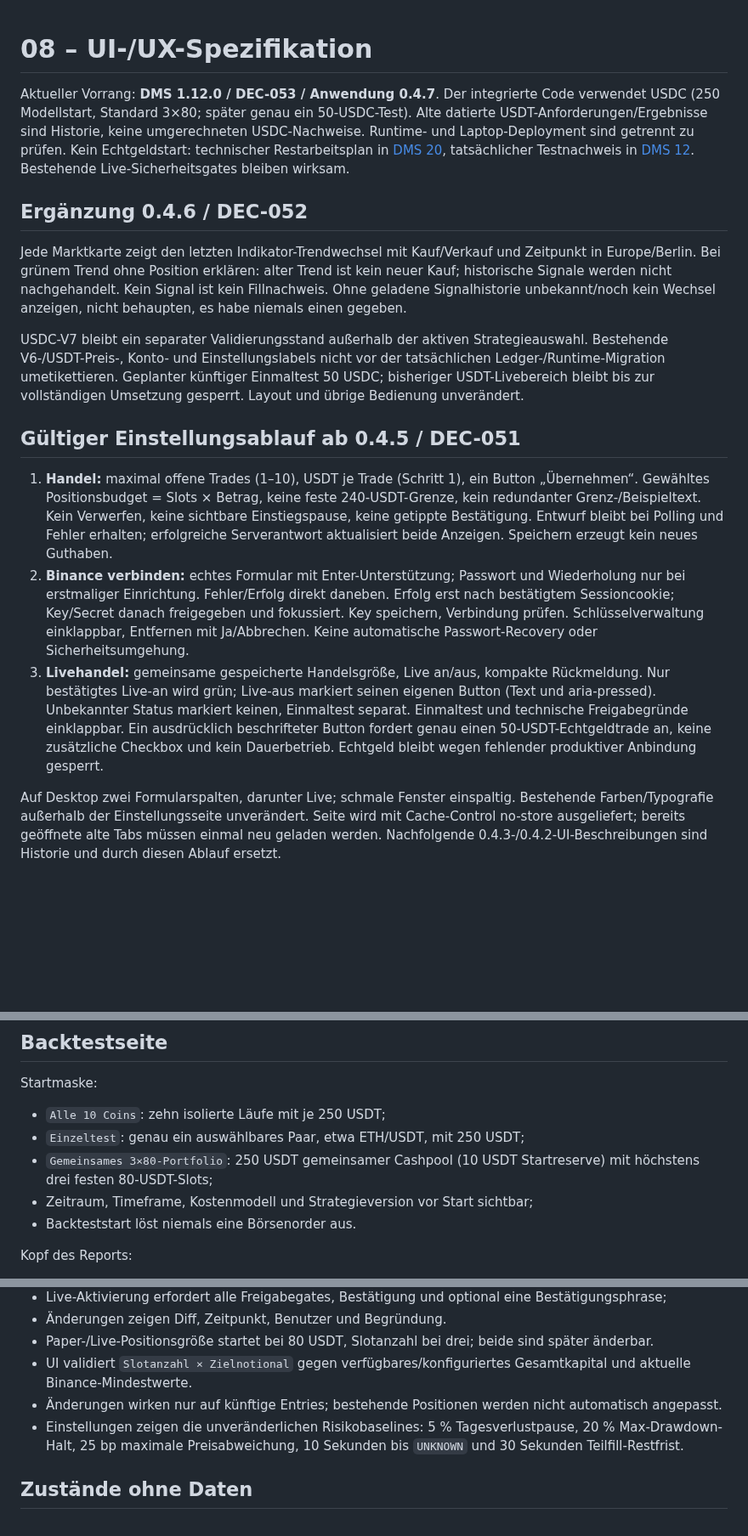
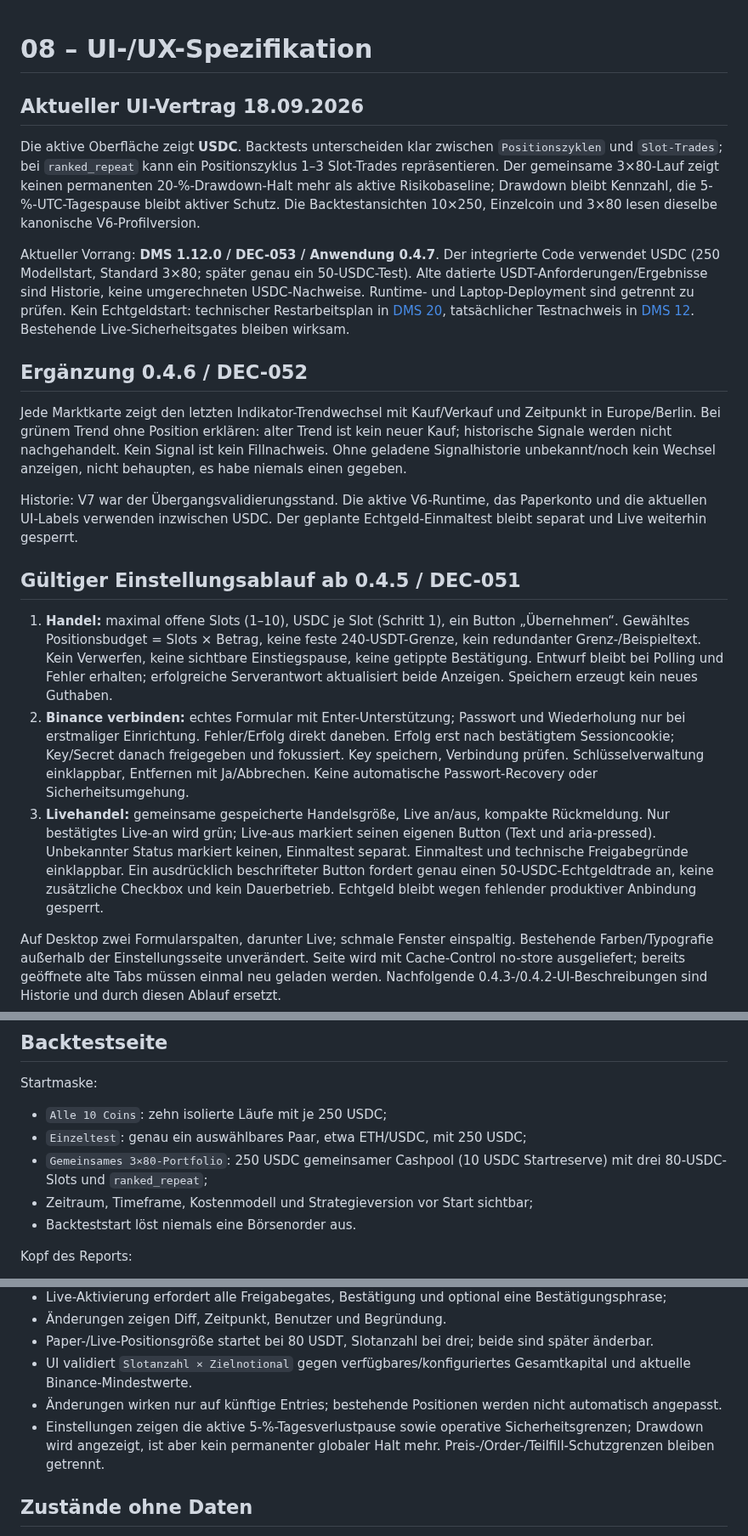
Before and after one commit to 127027/Der-Hixton-von-GPT, a Markdown page: DMS/08_UI_UX_SPEZIFIKATION.md, 3 parts joined by grey strips. Shown at 85% size. GitHub-like rendering; blank space fills up the shorter version.

Commit message:
docs: update UI to USDC slot-trade reporting

```diff
--- a/DMS/08_UI_UX_SPEZIFIKATION.md
+++ b/DMS/08_UI_UX_SPEZIFIKATION.md
@@ -1,4 +1,8 @@
 # 08 – UI-/UX-Spezifikation
+## Aktueller UI-Vertrag 18.09.2026
+
+Die aktive Oberfläche zeigt **USDC**. Backtests unterscheiden klar zwischen `Positionszyklen` und `Slot-Trades`; bei `ranked_repeat` kann ein Positionszyklus 1–3 Slot-Trades repräsentieren. Der gemeinsame 3×80-Lauf zeigt keinen permanenten 20-%-Drawdown-Halt mehr als aktive Risikobaseline; Drawdown bleibt Kennzahl, die 5-%-UTC-Tagespause bleibt aktiver Schutz. Die Backtestansichten 10×250, Einzelcoin und 3×80 lesen dieselbe kanonische V6-Profilversion.
+
 
 Aktueller Vorrang: **DMS 1.12.0 / DEC-053 / Anwendung 0.4.7**. Der integrierte Code verwendet USDC (250 Modellstart, Standard 3×80; später genau ein 50-USDC-Test). Alte datierte USDT-Anforderungen/Ergebnisse sind Historie, keine umgerechneten USDC-Nachweise. Runtime- und Laptop-Deployment sind getrennt zu prüfen. Kein Echtgeldstart: technischer Restarbeitsplan in [DMS 20](20_BETRIEBSRUNBOOK.md), tatsächlicher Testnachweis in [DMS 12](12_TESTS_ABNAHMEKRITERIEN.md). Bestehende Live-Sicherheitsgates bleiben wirksam.
 
@@ -6,13 +10,13 @@ Aktueller Vorrang: **DMS 1.12.0 / DEC-053 / Anwendung 0.4.7**. Der integrierte C
 
 Jede Marktkarte zeigt den letzten Indikator-Trendwechsel mit Kauf/Verkauf und Zeitpunkt in Europe/Berlin. Bei grünem Trend ohne Position erklären: alter Trend ist kein neuer Kauf; historische Signale werden nicht nachgehandelt. Kein Signal ist kein Fillnachweis. Ohne geladene Signalhistorie unbekannt/noch kein Wechsel anzeigen, nicht behaupten, es habe niemals einen gegeben.
 
-USDC-V7 bleibt ein separater Validierungsstand außerhalb der aktiven Strategieauswahl. Bestehende V6-/USDT-Preis-, Konto- und Einstellungslabels nicht vor der tatsächlichen Ledger-/Runtime-Migration umetikettieren. Geplanter künftiger Einmaltest 50 USDC; bisheriger USDT-Livebereich bleibt bis zur vollständigen Umsetzung gesperrt. Layout und übrige Bedienung unverändert.
+Historie: V7 war der Übergangsvalidierungsstand. Die aktive V6-Runtime, das Paperkonto und die aktuellen UI-Labels verwenden inzwischen USDC. Der geplante Echtgeld-Einmaltest bleibt separat und Live weiterhin gesperrt.
 
 ## Gültiger Einstellungsablauf ab 0.4.5 / DEC-051
 
-1. **Handel:** maximal offene Trades (1–10), USDT je Trade (Schritt 1), ein Button „Übernehmen“. Gewähltes Positionsbudget = Slots × Betrag, keine feste 240-USDT-Grenze, kein redundanter Grenz-/Beispieltext. Kein Verwerfen, keine sichtbare Einstiegspause, keine getippte Bestätigung. Entwurf bleibt bei Polling und Fehler erhalten; erfolgreiche Serverantwort aktualisiert beide Anzeigen. Speichern erzeugt kein neues Guthaben.
+1. **Handel:** maximal offene Slots (1–10), USDC je Slot (Schritt 1), ein Button „Übernehmen“. Gewähltes Positionsbudget = Slots × Betrag, keine feste 240-USDT-Grenze, kein redundanter Grenz-/Beispieltext. Kein Verwerfen, keine sichtbare Einstiegspause, keine getippte Bestätigung. Entwurf bleibt bei Polling und Fehler erhalten; erfolgreiche Serverantwort aktualisiert beide Anzeigen. Speichern erzeugt kein neues Guthaben.
 2. **Binance verbinden:** echtes Formular mit Enter-Unterstützung; Passwort und Wiederholung nur bei erstmaliger Einrichtung. Fehler/Erfolg direkt daneben. Erfolg erst nach bestätigtem Sessioncookie; Key/Secret danach freigegeben und fokussiert. Key speichern, Verbindung prüfen. Schlüsselverwaltung einklappbar, Entfernen mit Ja/Abbrechen. Keine automatische Passwort-Recovery oder Sicherheitsumgehung.
-3. **Livehandel:** gemeinsame gespeicherte Handelsgröße, Live an/aus, kompakte Rückmeldung. Nur bestätigtes Live-an wird grün; Live-aus markiert seinen eigenen Button (Text und aria-pressed). Unbekannter Status markiert keinen, Einmaltest separat. Einmaltest und technische Freigabegründe einklappbar. Ein ausdrücklich beschrifteter Button fordert genau einen 50-USDT-Echtgeldtrade an, keine zusätzliche Checkbox und kein Dauerbetrieb. Echtgeld bleibt wegen fehlender produktiver Anbindung gesperrt.
+3. **Livehandel:** gemeinsame gespeicherte Handelsgröße, Live an/aus, kompakte Rückmeldung. Nur bestätigtes Live-an wird grün; Live-aus markiert seinen eigenen Button (Text und aria-pressed). Unbekannter Status markiert keinen, Einmaltest separat. Einmaltest und technische Freigabegründe einklappbar. Ein ausdrücklich beschrifteter Button fordert genau einen 50-USDC-Echtgeldtrade an, keine zusätzliche Checkbox und kein Dauerbetrieb. Echtgeld bleibt wegen fehlender produktiver Anbindung gesperrt.
 
 Auf Desktop zwei Formularspalten, darunter Live; schmale Fenster einspaltig. Bestehende Farben/Typografie außerhalb der Einstellungsseite unverändert. Seite wird mit Cache-Control no-store ausgeliefert; bereits geöffnete alte Tabs müssen einmal neu geladen werden. Nachfolgende 0.4.3-/0.4.2-UI-Beschreibungen sind Historie und durch diesen Ablauf ersetzt.
 
@@ -137,9 +141,9 @@ Drill-down von jedem Eintrag zu Signal, Signalkerze, Parametern, Börsenantwort
 
 Startmaske:
 
-- `Alle 10 Coins`: zehn isolierte Läufe mit je 250 USDT;
-- `Einzeltest`: genau ein auswählbares Paar, etwa ETH/USDT, mit 250 USDT;
-- `Gemeinsames 3×80-Portfolio`: 250 USDT gemeinsamer Cashpool (10 USDT Startreserve) mit höchstens drei festen 80-USDT-Slots;
+- `Alle 10 Coins`: zehn isolierte Läufe mit je 250 USDC;
+- `Einzeltest`: genau ein auswählbares Paar, etwa ETH/USDC, mit 250 USDC;
+- `Gemeinsames 3×80-Portfolio`: 250 USDC gemeinsamer Cashpool (10 USDC Startreserve) mit drei 80-USDC-Slots und `ranked_repeat`;
 - Zeitraum, Timeframe, Kostenmodell und Strategieversion vor Start sichtbar;
 - Backteststart löst niemals eine Börsenorder aus.
 
@@ -197,7 +201,7 @@ Pro Coin:
 - Paper-/Live-Positionsgröße startet bei 80 USDT, Slotanzahl bei drei; beide sind später änderbar.
 - UI validiert `Slotanzahl × Zielnotional` gegen verfügbares/konfiguriertes Gesamtkapital und aktuelle Binance-Mindestwerte.
 - Änderungen wirken nur auf künftige Entries; bestehende Positionen werden nicht automatisch angepasst.
-- Einstellungen zeigen die unveränderlichen Risikobaselines: 5 % Tagesverlustpause, 20 % Max-Drawdown-Halt, 25 bp maximale Preisabweichung, 10 Sekunden bis `UNKNOWN` und 30 Sekunden Teilfill-Restfrist.
+- Einstellungen zeigen die aktive 5-%-Tagesverlustpause sowie operative Sicherheitsgrenzen; Drawdown wird angezeigt, ist aber kein permanenter globaler Halt mehr. Preis-/Order-/Teilfill-Schutzgrenzen bleiben getrennt.
 
 ## Zustände ohne Daten
 
```
